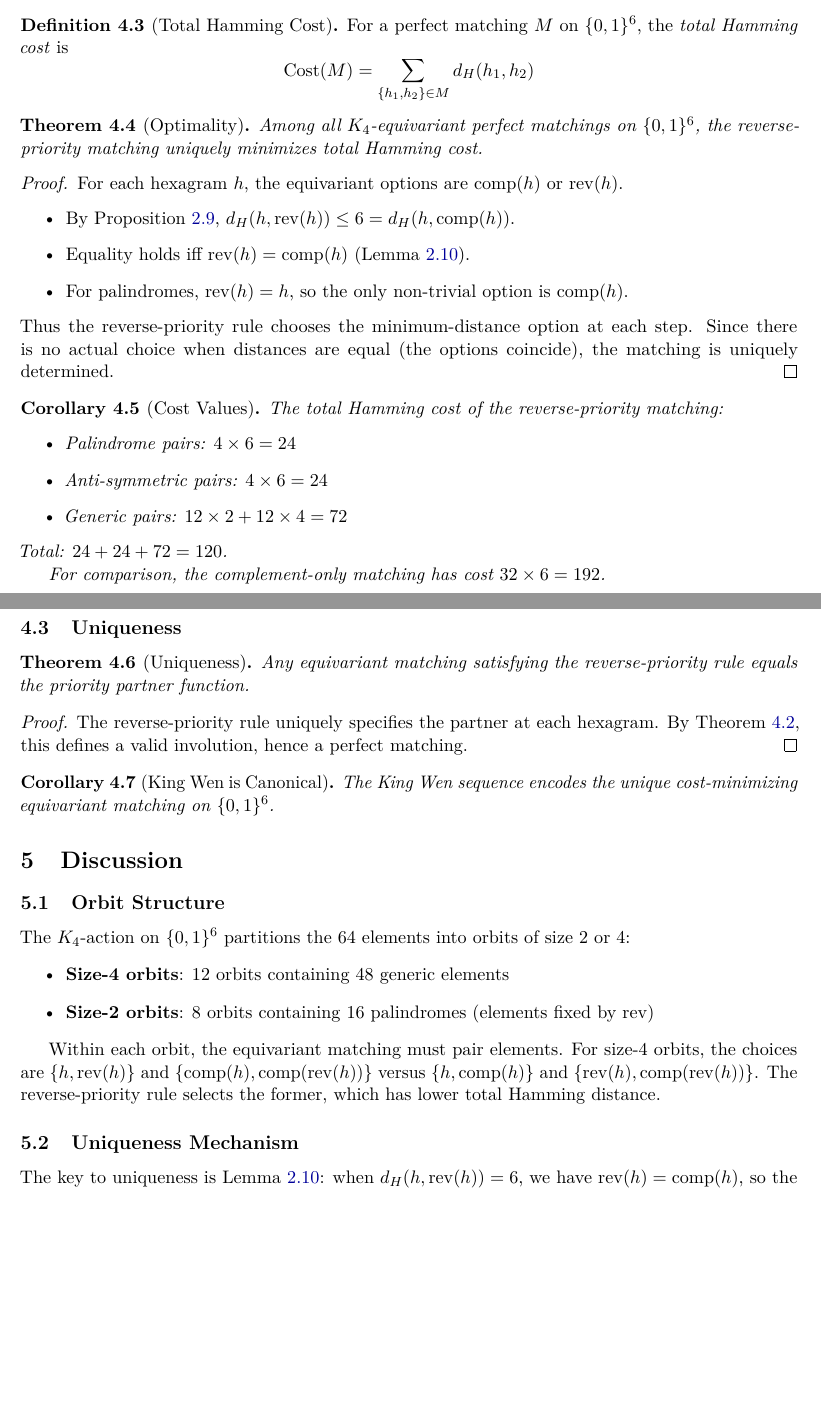
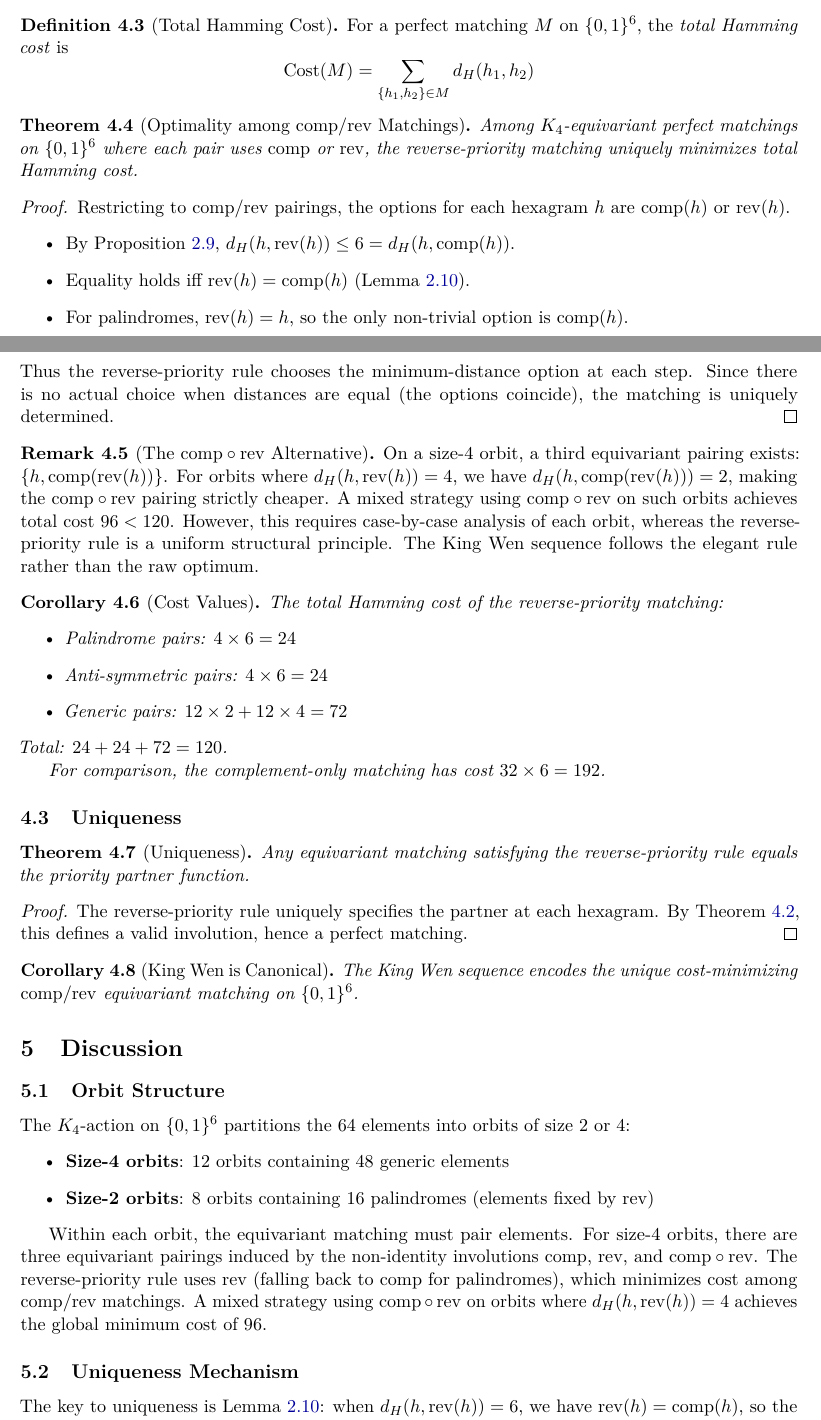
Before and after one commit to alerad/iching_, a LaTeX paper (paper_source.tex): two parts of pages 4 and 5 of 6, joined at a grey line, cut so that both start at the same text, the shorter picture padded with empty space. Compiled offline with pdfLaTeX.

Commit message:
Scope optimality claim to comp/rev matchings
The original paper claimed King Wen is THE unique optimal K4-equivariant
matching. A Zulip reviewer pointed out that comp∘rev pairings are also
equivariant, and achieve lower cost (96 vs 120) on orbits where d(h,rev(h))=4.

Corrected claim: King Wen is optimal among matchings using only comp or rev
pairings. The structurally simpler rule trades 24 Hamming units for elegance.

```diff
--- a/paper.tex
+++ b/paper_source.tex
@@ -250,12 +250,12 @@ For a perfect matching $M$ on $\B^6$, the \emph{total Hamming cost} is
 \]
 \end{definition}
 
-\begin{theorem}[Optimality]\label{thm:optimal}
-Among all $K_4$-equivariant perfect matchings on $\B^6$, the reverse-priority matching uniquely minimizes total Hamming cost.
+\begin{theorem}[Optimality among $\comp/\rev$ Matchings]\label{thm:optimal}
+Among $K_4$-equivariant perfect matchings on $\B^6$ where each pair uses $\comp$ or $\rev$, the reverse-priority matching uniquely minimizes total Hamming cost.
 \end{theorem}
 
 \begin{proof}
-For each hexagram $h$, the equivariant options are $\comp(h)$ or $\rev(h)$.
+Restricting to $\comp/\rev$ pairings, the options for each hexagram $h$ are $\comp(h)$ or $\rev(h)$.
 \begin{itemize}
     \item By Proposition~\ref{prop:distances}, $\Ham(h, \rev(h)) \leq 6 = \Ham(h, \comp(h))$.
     \item Equality holds iff $\rev(h) = \comp(h)$ (Lemma~\ref{lem:key}).
@@ -263,6 +263,10 @@ For each hexagram $h$, the equivariant options are $\comp(h)$ or $\rev(h)$.
 \end{itemize}
 Thus the reverse-priority rule chooses the minimum-distance option at each step. Since there is no actual choice when distances are equal (the options coincide), the matching is uniquely determined.
 \end{proof}
+
+\begin{remark}[The $\comp \circ \rev$ Alternative]\label{rem:cr}
+On a size-4 orbit, a third equivariant pairing exists: $\{h, \comp(\rev(h))\}$. For orbits where $\Ham(h, \rev(h)) = 4$, we have $\Ham(h, \comp(\rev(h))) = 2$, making the $\comp \circ \rev$ pairing strictly cheaper. A mixed strategy using $\comp \circ \rev$ on such orbits achieves total cost $96 < 120$. However, this requires case-by-case analysis of each orbit, whereas the reverse-priority rule is a uniform structural principle. The King Wen sequence follows the elegant rule rather than the raw optimum.
+\end{remark}
 
 \begin{corollary}[Cost Values]
 The total Hamming cost of the reverse-priority matching:
@@ -287,7 +291,7 @@ The reverse-priority rule uniquely specifies the partner at each hexagram. By Th
 \end{proof}
 
 \begin{corollary}[King Wen is Canonical]
-The King Wen sequence encodes the unique cost-minimizing equivariant matching on $\B^6$.
+The King Wen sequence encodes the unique cost-minimizing $\comp/\rev$ equivariant matching on $\B^6$.
 \end{corollary}
 
 \section{Discussion}
@@ -300,7 +304,7 @@ The $K_4$-action on $\B^6$ partitions the 64 elements into orbits of size 2 or 4
     \item \textbf{Size-2 orbits}: 8 orbits containing 16 palindromes (elements fixed by $\rev$)
 \end{itemize}
 
-Within each orbit, the equivariant matching must pair elements. For size-4 orbits, the choices are $\{h, \rev(h)\}$ and $\{\comp(h), \comp(\rev(h))\}$ versus $\{h, \comp(h)\}$ and $\{\rev(h), \comp(\rev(h))\}$. The reverse-priority rule selects the former, which has lower total Hamming distance.
+Within each orbit, the equivariant matching must pair elements. For size-4 orbits, there are three equivariant pairings induced by the non-identity involutions $\comp$, $\rev$, and $\comp \circ \rev$. The reverse-priority rule uses $\rev$ (falling back to $\comp$ for palindromes), which minimizes cost among $\comp/\rev$ matchings. A mixed strategy using $\comp \circ \rev$ on orbits where $\Ham(h, \rev(h)) = 4$ achieves the global minimum cost of 96.
 
 \subsection{Uniqueness Mechanism}
 
```
Also changed, not shown: paper_source.tex (12 more changed lines), 1 other file.
